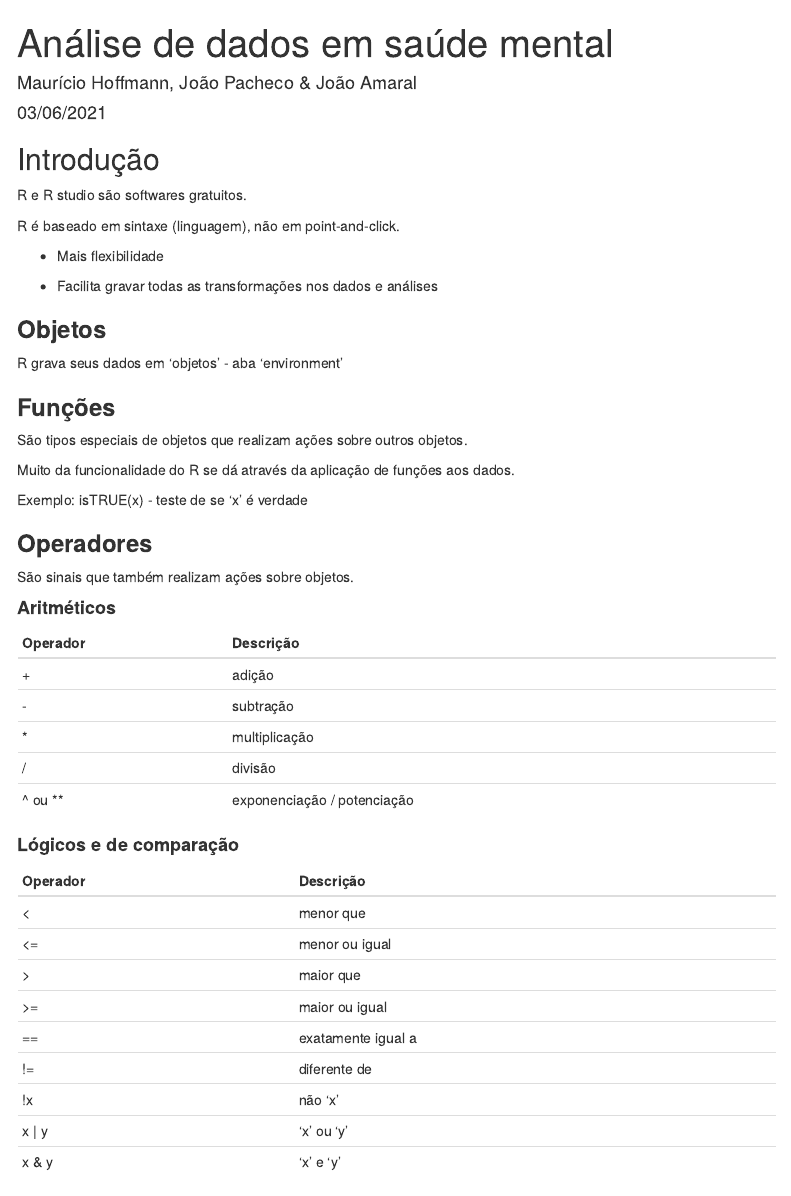
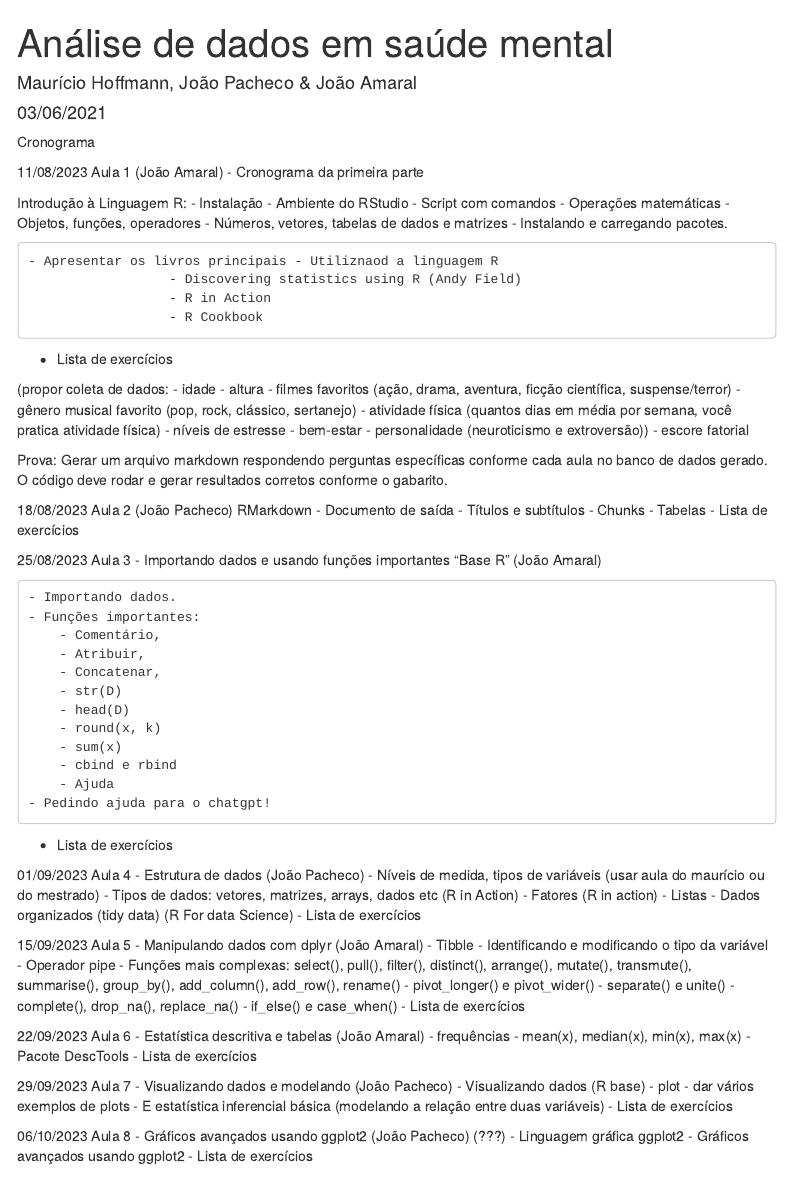
Before and after one commit to joaopacheco123/r_dcg, an R Markdown document (codigo_disciplina.Rmd): the page in a window 1100 px wide, from its top. Rendered offline with R 4.5, knitr and Pandoc, with nearby package versions; menus at the side of the page are left out.

Commit message:
Update codigo_disciplina.Rmd

```diff
--- a/codigo_disciplina.Rmd
+++ b/codigo_disciplina.Rmd
@@ -13,6 +13,110 @@
   markdown:
     wrap: 72
 ---
+
+Cronograma
+
+11/08/2023
+Aula 1 (João Amaral)
+- Cronograma da primeira parte
+
+Introdução à Linguagem R:
+	- Instalação
+	- Ambiente do RStudio
+	- Script com comandos
+	- Operações matemáticas
+	- Objetos, funções, operadores
+	- Números, vetores, tabelas de dados e matrizes
+	- Instalando e carregando pacotes.
+
+	- Apresentar os livros principais - Utiliznaod a linguagem R
+					  - Discovering statistics using R (Andy Field)
+					  - R in Action
+					  - R Cookbook
+- Lista de exercícios
+
+(propor coleta de dados:
+	- idade
+	- altura
+	- filmes favoritos (ação, drama, aventura, ficção científica, suspense/terror)
+	- gênero musical favorito (pop, rock, clássico, sertanejo)
+	- atividade física (quantos dias em média por semana, você pratica atividade física)
+	- níveis de estresse
+	- bem-estar
+	- personalidade (neuroticismo e extroversão)) - escore fatorial
+
+
+Prova:
+Gerar um arquivo markdown respondendo perguntas específicas conforme cada aula no banco de dados gerado.
+O código deve rodar e gerar resultados corretos conforme o gabarito.
+
+
+18/08/2023
+Aula 2 (João Pacheco)
+RMarkdown
+	- Documento de saída
+	- Títulos e subtítulos
+	- Chunks
+	- Tabelas
+- Lista de exercícios
+
+
+25/08/2023
+Aula 3 - Importando dados e usando funções importantes "Base R" (João Amaral)
+
+	- Importando dados.
+	- Funções importantes:
+		- Comentário,
+		- Atribuir,
+		- Concatenar,
+		- str(D)
+		- head(D)
+		- round(x, k)
+		- sum(x)
+		- cbind e rbind
+		- Ajuda
+	- Pedindo ajuda para o chatgpt!
+- Lista de exercícios
+
+01/09/2023
+Aula 4 - Estrutura de dados (João Pacheco)
+	- Níveis de medida, tipos de variáveis (usar aula do maurício ou do mestrado)
+	- Tipos de dados: vetores, matrizes, arrays, dados etc (R in Action)
+	- Fatores (R in action)
+	- Listas
+	- Dados organizados (tidy data) (R For data Science)
+- Lista de exercícios
+
+15/09/2023
+Aula 5 - Manipulando dados com dplyr (João Amaral)
+	- Tibble
+	- Identificando e modificando o tipo da variável
+	- Operador pipe
+	- Funções mais complexas: select(), pull(), filter(), distinct(), arrange(), mutate(), transmute(), summarise(), group_by(), add_column(), add_row(), rename()
+	- pivot_longer() e pivot_wider()
+	- separate() e unite()
+	- complete(), drop_na(), replace_na()
+	- if_else() e case_when()
+- Lista de exercícios
+
+22/09/2023
+Aula 6 - Estatística descritiva e tabelas (João Amaral)
+	- frequências
+	- mean(x), median(x), min(x), max(x)
+	- Pacote DescTools
+- Lista de exercícios
+
+29/09/2023
+Aula 7 - Visualizando dados e modelando (João Pacheco)
+	- Visualizando dados (R base) - plot - dar vários exemplos de plots
+	- E estatística inferencial básica (modelando a relação entre duas variáveis)
+- Lista de exercícios
+
+06/10/2023
+Aula 8 - Gráficos avançados usando ggplot2 (João Pacheco) (???)
+	- Linguagem gráfica ggplot2
+	- Gráficos avançados usando ggplot2
+- Lista de exercícios
 
 
 ## Introdução
```
